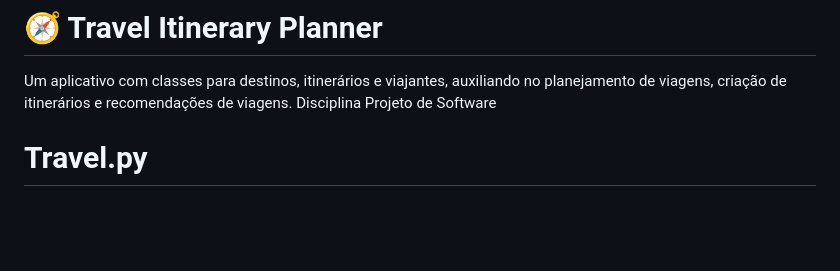
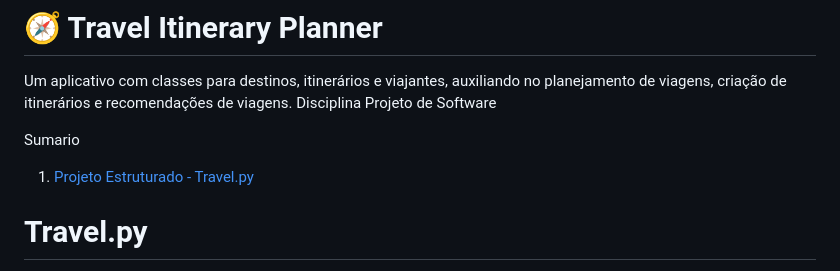
Before and after one commit to edgarvtt/Travel-Itinerary-Planner, a Markdown page: README.md, the part around the change. Drawn GitHub-style; blank space fills up the shorter version.

```diff
--- a/README.md
+++ b/README.md
@@ -2,6 +2,10 @@
 
 Um aplicativo com classes para destinos, itinerários e viajantes, auxiliando no planejamento de viagens, criação de itinerários e recomendações de viagens.
 Disciplina Projeto de Software
+
+Sumario
+
+1. [Projeto Estruturado - Travel.py ](https://github.com/edgarvtt/Travel-Itinerary-Planner#travelpy)
 
 # Travel.py
 
```
